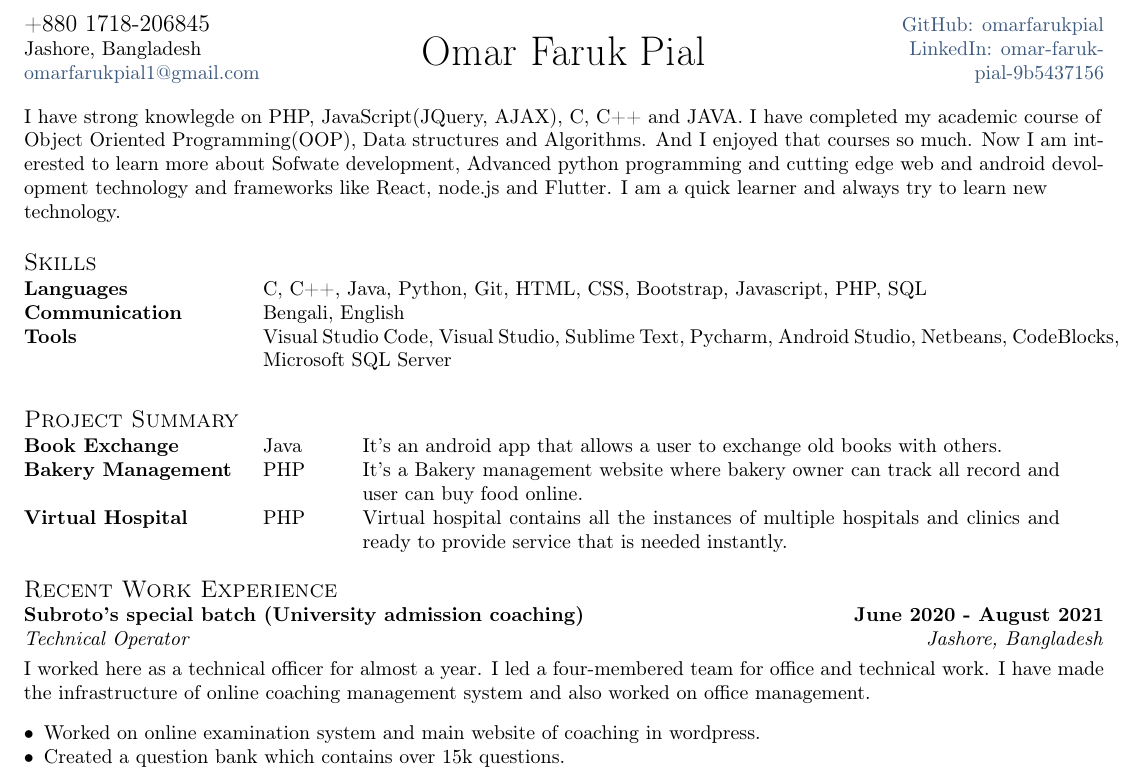
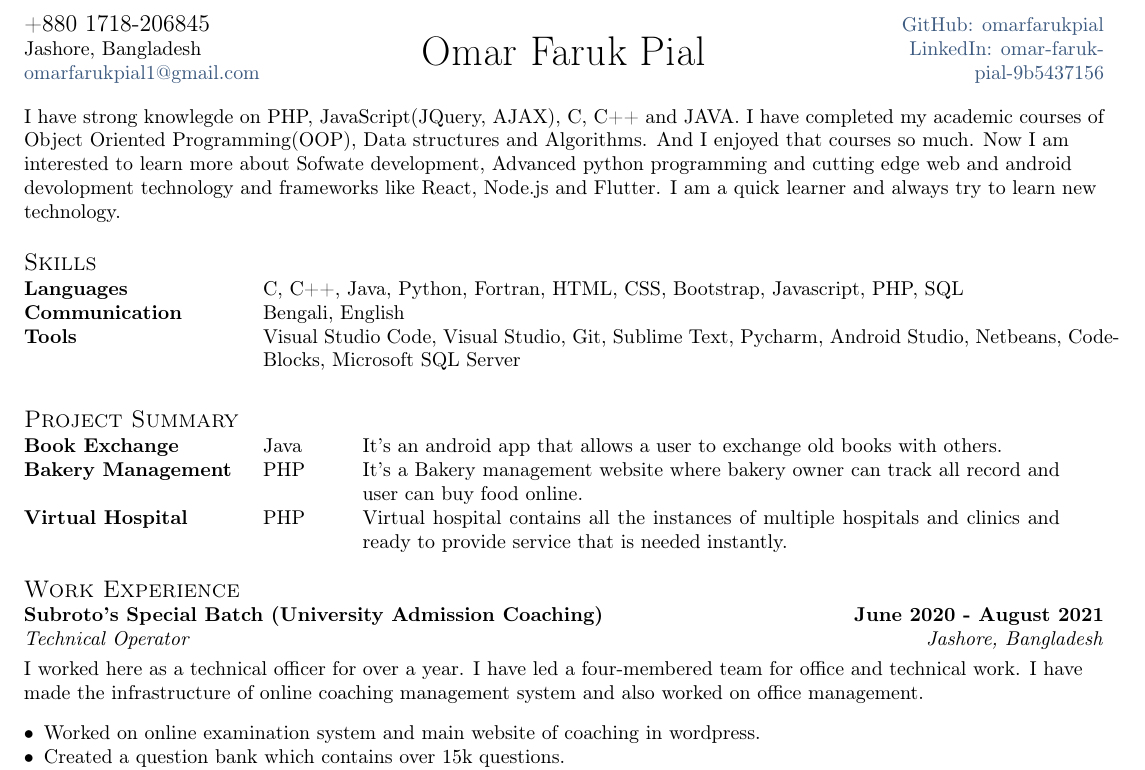
Before and after one commit to omarfarukpial/resumeLatex, a LaTeX CV (resume.tex, which reads sections/experience.tex, sections/objective.tex, sections/skills.tex): part of the page, cut so that both start at the same text. Compiled offline with pdfLaTeX.

Commit message:
10-15-2022 update

```diff
--- a/resume.tex
+++ b/resume.tex
@@ -51,7 +43,7 @@
 \import{sections/}{projectsummary}
 \vspace*{7pt}
 
-\section{Recent Work Experience}
+\section{Work Experience}
 \import{sections/}{experience}
 \vspace*{7pt}
 
--- a/sections/experience.tex
+++ b/sections/experience.tex
@@ -8,10 +8,10 @@
 % EXPERIENCE A
 %====================
 
-\subsection{{Subroto's special batch (University admission coaching) \hfill June 2020 - August 2021}}
+\subsection{{Subroto's Special Batch (University Admission Coaching) \hfill June 2020 - August 2021}}
 \subtext{Technical Operator \hfill Jashore, Bangladesh}
 \vspace*{3pt}
-I worked here as a technical officer for almost a year. I led a four-membered team for office and technical work. I have made the infrastructure of online coaching management system and also worked on office management.
+I worked here as a technical officer for over a year. I have led a four-membered team for office and technical work. I have made the infrastructure of online coaching management system and also worked on office management.
 \begin{zitemize}
 \item Worked on online examination system and main website of coaching in wordpress.
 \item Created a question bank which contains over 15k questions.
--- a/sections/objective.tex
+++ b/sections/objective.tex
@@ -1,15 +1,13 @@
 \documentclass[a4paper,12pt]{article}
 \usepackage{TLCresume}
-
-
-
 \begin{document}
 
 %====================
 % Objective Statement
 %====================
 
-I have strong knowlegde on PHP, JavaScript(JQuery, AJAX), C, C++ and JAVA. I have completed my academic course of Object Oriented Programming(OOP), Data structures and Algorithms. And I enjoyed that courses so much. Now I am int- erested to learn more about Sofwate development, Advanced python programming and cutting edge web and android devol- opment technology and frameworks like React, node.js and Flutter. I am a quick learner and always try to learn new technology.
+
+I have strong knowlegde on PHP, JavaScript(JQuery, AJAX), C, C++ and JAVA. I have completed my academic courses of Object Oriented Programming(OOP), Data structures and Algorithms. And I enjoyed that courses so much. Now I am interested to learn more about Sofwate development, Advanced python programming and cutting edge web and android devolopment technology and frameworks like React, Node.js and Flutter. I am a quick learner and always try to learn new technology.
 
 
 \end{document}
--- a/sections/skills.tex
+++ b/sections/skills.tex
@@ -1,8 +1,8 @@
 \documentclass[a4paper, 12pt]{article}
 \begin{document}
 \begin{tabular}{p{11em} p{1em} p{43em}}
-\skills{Languages} & &C, C++, Java, Python, Git, HTML, CSS, Bootstrap, Javascript, PHP, SQL \\
+\skills{Languages} & &C, C++, Java, Python, Fortran, HTML, CSS, Bootstrap, Javascript, PHP, SQL \\
 \skills{Communication} & &Bengali, English \\
-\skills{Tools} & & Visual Studio Code, Visual Studio, Sublime Text, Pycharm, Android Studio, Netbeans, CodeBlocks, Microsoft SQL Server  \\
+\skills{Tools} & & Visual Studio Code, Visual Studio, Git, Sublime Text, Pycharm, Android Studio, Netbeans, CodeBlocks, Microsoft SQL Server  \\
 \end{tabular}
 \end{document}
```
Also changed, not shown: TLCresume.sty (+0 -3 lines), resume.pdf, resume.tex (18 more changed lines), 1 other file.
